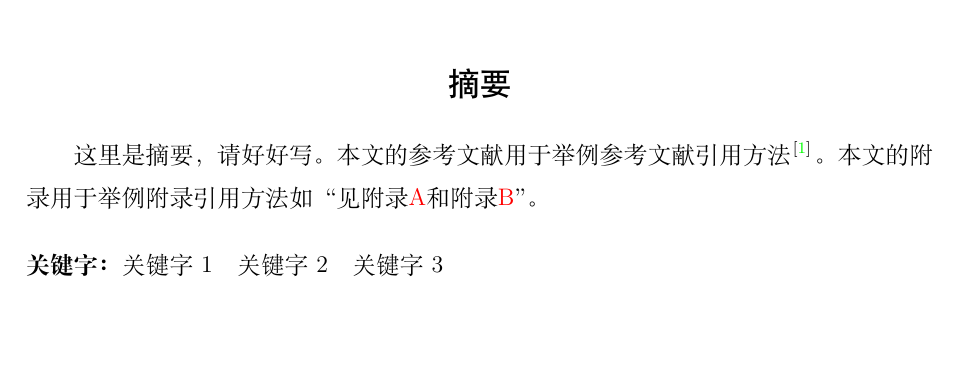
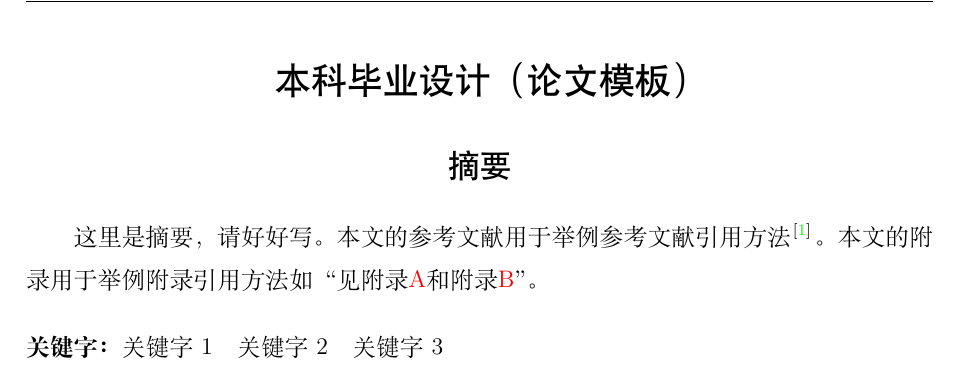
Before and after one commit to heyzbw/CSU_Thesis_Template, a LaTeX document (LaTex_Template/main.tex, which reads LaTex_Template/abstract.tex): part of page 2 of 9, cut at the place of the change, the shorter picture padded with empty space. Compiled offline with XeLaTeX.

Commit message:
heyzbw:--解决中文标题显示问题

```diff
--- a/LaTex_Template/abstract.tex
+++ b/LaTex_Template/abstract.tex
@@ -1,6 +1,7 @@
 \vspace*{-21.6pt}
 \begin{center}
 \zihao{-2}\heiti
+本科毕业设计（论文模板）
 \end{center}
 \par
 \begin{center}
```
Also changed, not shown: LaTex_Template/abstract.pdf (added), LaTex_Template/main.pdf, 4 other files.
